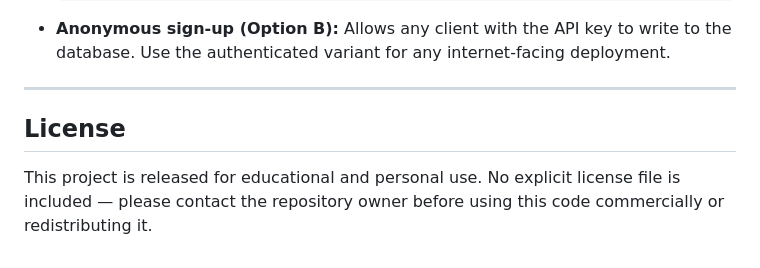
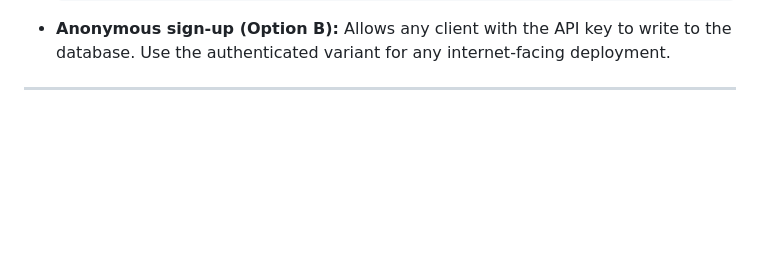
Before and after one commit to ADITYANAIR01/FIREBASE-IOT, a Markdown page: README.md, the part around the change. Drawn GitHub-style; blank space fills up the shorter version.

```diff
--- a/README.md
+++ b/README.md
@@ -363,7 +363,3 @@ sensors/
 - **Anonymous sign-up (Option B):** Allows any client with the API key to write to the database. Use the authenticated variant for any internet-facing deployment.
 
 ---
-
-## License
-
-This project is released for educational and personal use. No explicit license file is included — please contact the repository owner before using this code commercially or redistributing it.
```
